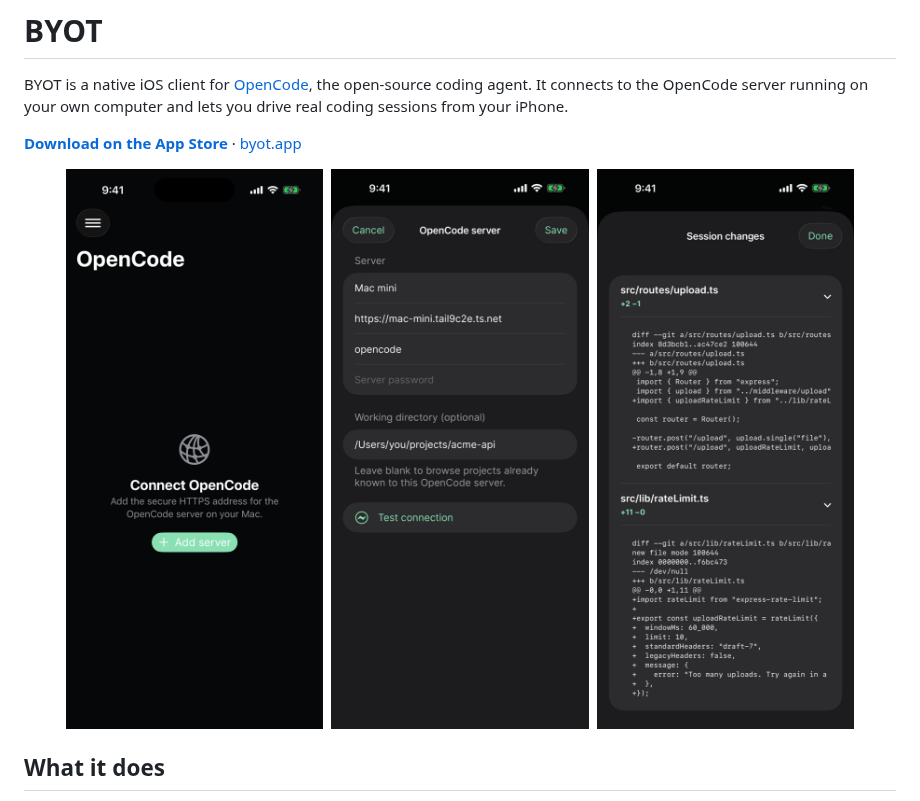
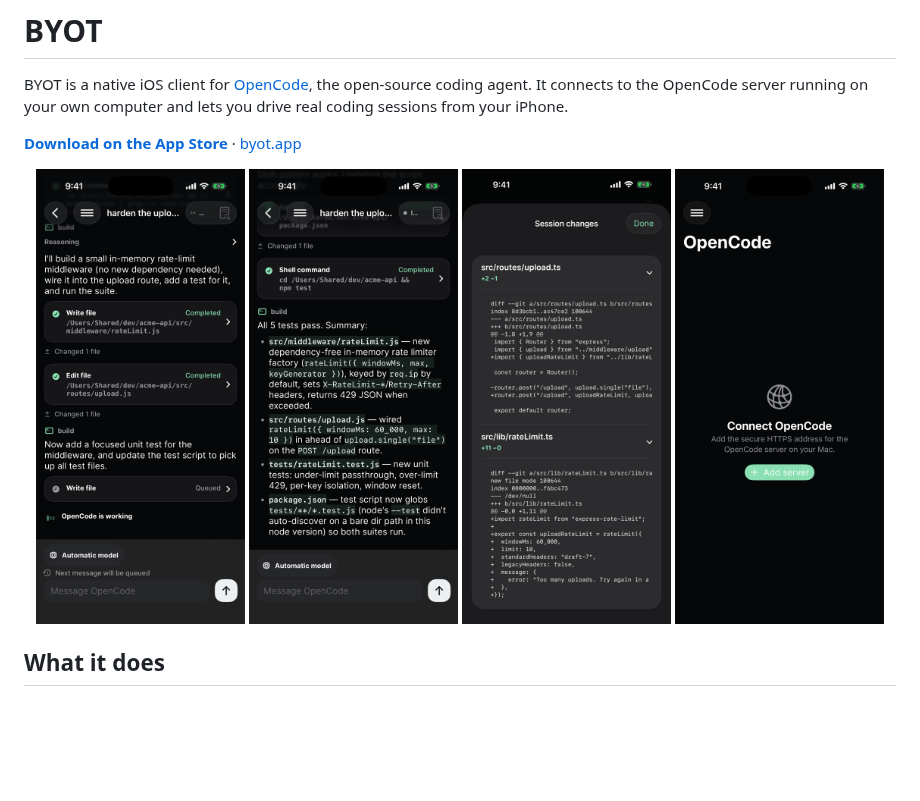
Before and after one commit to steventsao/byot, a Markdown page: README.md, the part around the change. Rendered like a GitHub page; pictures changed too: docs/screenshots/02-add-server-details.png (deleted), docs/screenshots/02-live-turn-streaming.png (added), docs/screenshots/03-turn-complete-tests-pass.png (added); blank space fills up the shorter version.

Commit message:
docs: in-action session screenshots lead the README
Live-turn and tests-pass shots captured from this build streaming a real
OpenCode session in the simulator.

Co-Authored-By: Claude Fable 5 <noreply@anthropic.com>

```diff
--- a/README.md
+++ b/README.md
@@ -5,9 +5,10 @@ BYOT is a native iOS client for [OpenCode](https://opencode.ai), the open-source
 [**Download on the App Store**](https://apps.apple.com/us/app/byot/id6782403920) · [byot.app](https://byot.app)
 
 <p align="center">
-  <img src="docs/screenshots/01-connect-your-opencode-server.png" alt="Connect screen: add the HTTPS address of your OpenCode server" width="30%">
-  <img src="docs/screenshots/02-add-server-details.png" alt="Adding a server: name, HTTPS URL over Tailscale, credentials, and a connection test" width="30%">
-  <img src="docs/screenshots/06-review-session-diff.png" alt="Reviewing the session diff on the phone" width="30%">
+  <img src="docs/screenshots/02-live-turn-streaming.png" alt="A live turn: reasoning, completed write and edit tool calls, a queued follow-up, and OpenCode working" width="24%">
+  <img src="docs/screenshots/03-turn-complete-tests-pass.png" alt="The finished turn: all tests pass, with a summary of the files the agent changed" width="24%">
+  <img src="docs/screenshots/06-review-session-diff.png" alt="Reviewing the session diff on the phone" width="24%">
+  <img src="docs/screenshots/01-connect-your-opencode-server.png" alt="Connect screen: add the HTTPS address of your OpenCode server" width="24%">
 </p>
 
 ## What it does
```
